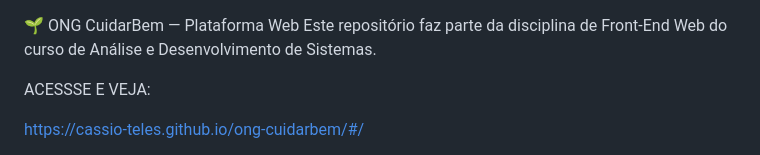
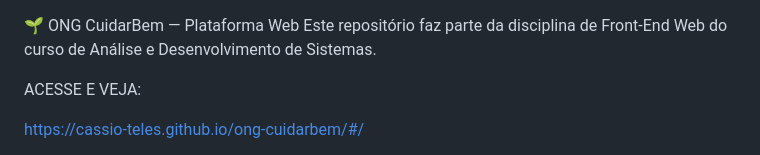
Before and after one commit to cassio-teles/ong-cuidarbem, a Markdown page: README.md, the part around the change. Drawn GitHub-style.

```diff
--- a/README.md
+++ b/README.md
@@ -2,7 +2,7 @@
 Este repositório faz parte da disciplina de Front-End Web do curso de Análise e Desenvolvimento de Sistemas.
 
 
-ACESSSE E VEJA:
+ACESSE E VEJA:
 
 https://cassio-teles.github.io/ong-cuidarbem/#/
 
```
